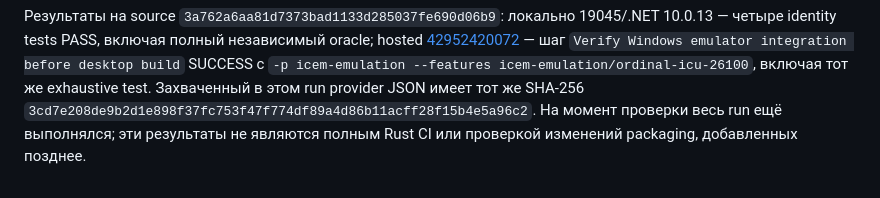
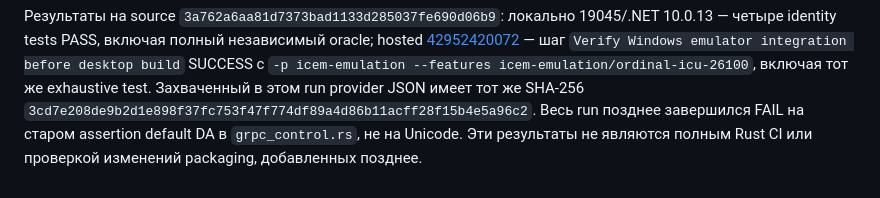
Before and after one commit to boogy777-lgtm/iCemDataMonitor, a Markdown page: rust/docs/ORDINAL_PROVIDERS_2026-11-11.ru.md, the part around the change. GitHub-like rendering.

```diff
--- a/rust/docs/ORDINAL_PROVIDERS_2026-11-11.ru.md
+++ b/rust/docs/ORDINAL_PROVIDERS_2026-11-11.ru.md
@@ -47,5 +47,6 @@ oracle; hosted [42952420072](https://github.com/boogy777-lgtm/iCemDataMonitor/ac
 `-p icem-emulation --features icem-emulation/ordinal-icu-26100`, включая
 тот же exhaustive test. Захваченный в этом run provider JSON имеет тот же
 SHA-256 `3cd7e208de9b2d1e898f37fc753f47f774df89a4d86b11acff28f15b4e5a96c2`.
-На момент проверки весь run ещё выполнялся; эти результаты не являются полным
-Rust CI или проверкой изменений packaging, добавленных позднее.
+Весь run позднее завершился FAIL на старом assertion default DA в
+`grpc_control.rs`, не на Unicode. Эти результаты не являются полным Rust CI
+или проверкой изменений packaging, добавленных позднее.
```
Also changed, not shown: docs/TURNKEY_SIX_TASKS_2026-11-11.ru.md (+8 -5 lines), 1 other file.
